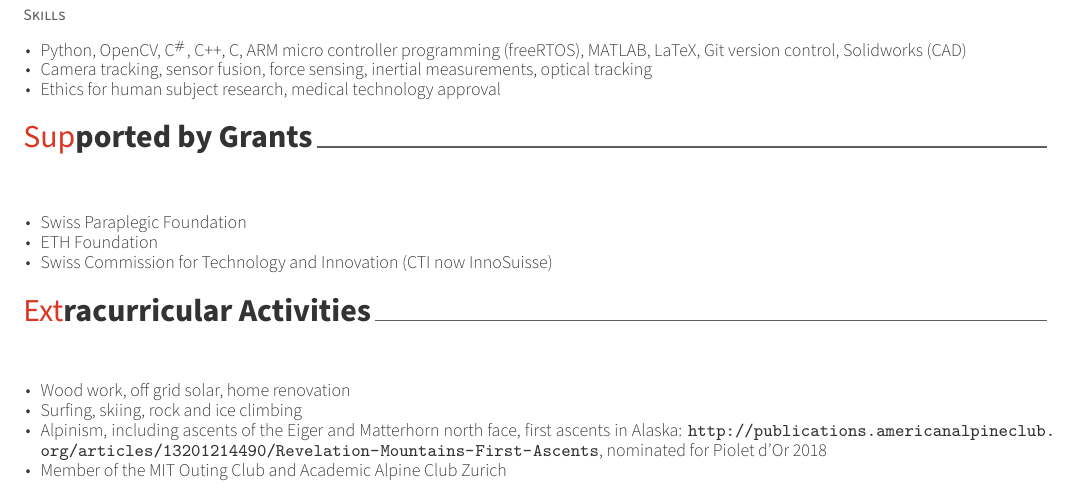
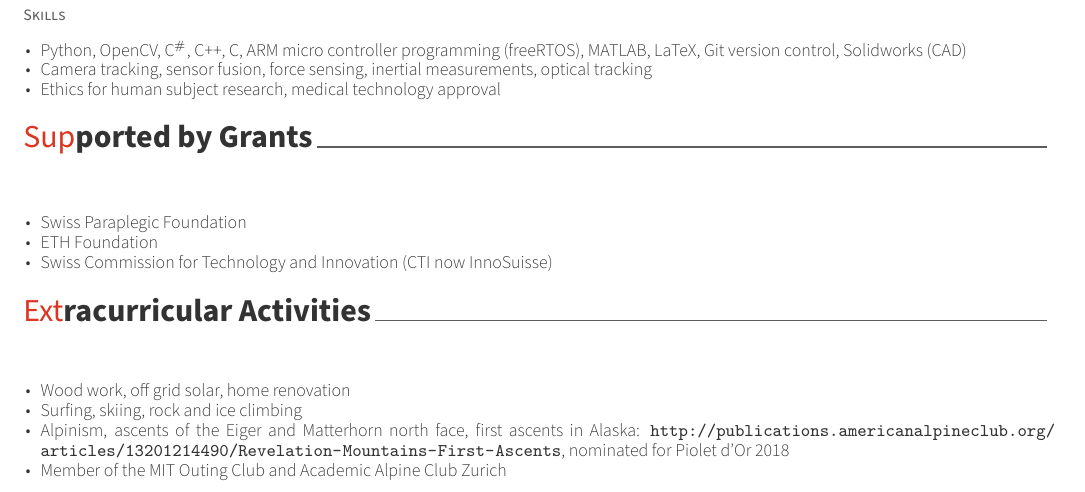
Before and after one commit to friederwittmann/cv, a LaTeX CV (resume.tex, which reads resume/extracurricular.tex): part of page 4 of 4, cut so that both start at the same text. Compiled offline with XeLaTeX.

Commit message:
update extra

```diff
--- a/resume/extracurricular.tex
+++ b/resume/extracurricular.tex
@@ -34,7 +34,7 @@
       \begin{cvitems} % Description(s) of experience/contributions/knowledge
         \item{Wood work, off grid solar, home renovation}
         \item{Surfing, skiing, rock and ice climbing}
-        \item {Alpinism, including ascents of the Eiger and Matterhorn north face, first ascents in Alaska: \url{http://publications.americanalpineclub.org/articles/13201214490/Revelation-Mountains-First-Ascents}, nominated for Piolet d'Or 2018}
+        \item {Alpinism, ascents of the Eiger and Matterhorn north face, first ascents in Alaska: \url{http://publications.americanalpineclub.org/articles/13201214490/Revelation-Mountains-First-Ascents}, nominated for Piolet d'Or 2018}
         \item {Member of the MIT Outing Club and Academic Alpine Club Zurich}
       \end{cvitems}
     }
```
